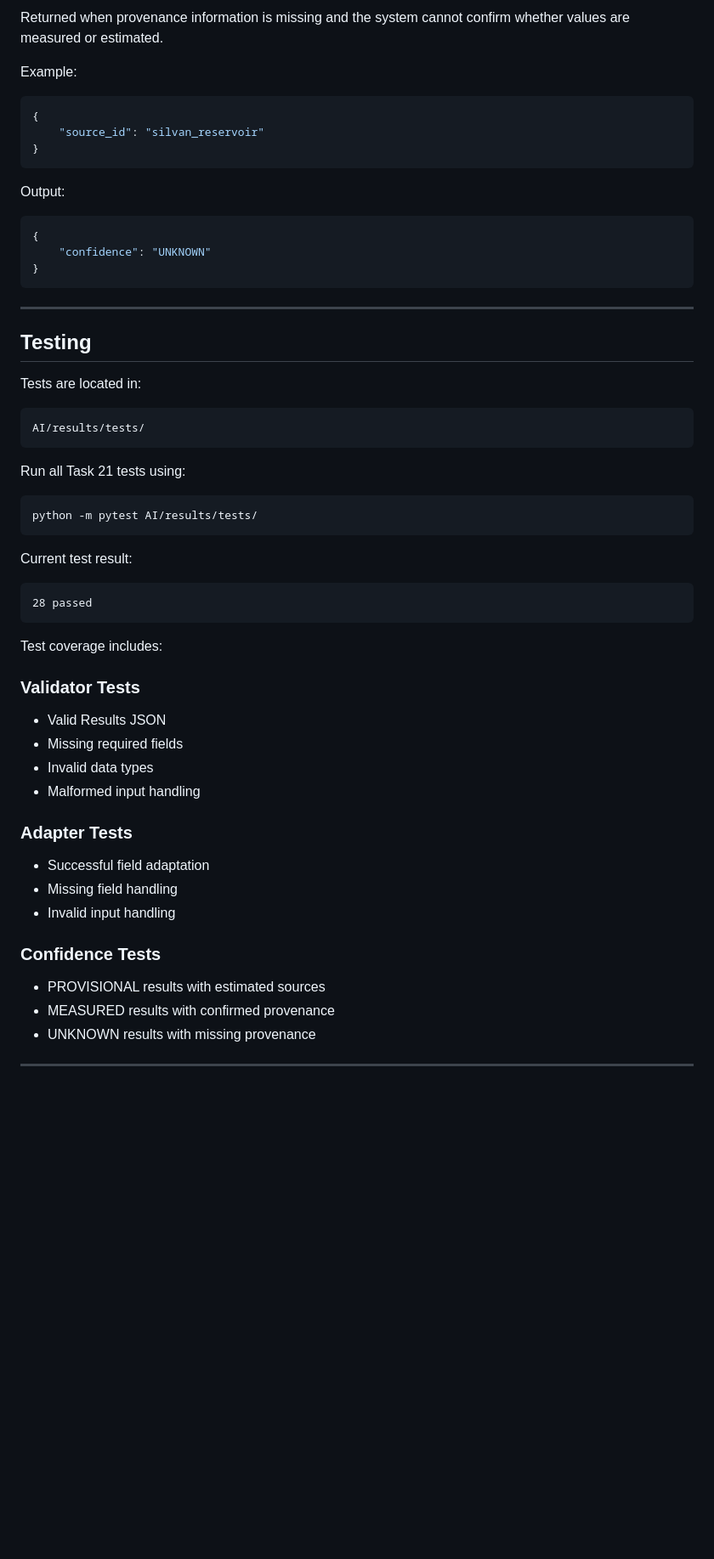
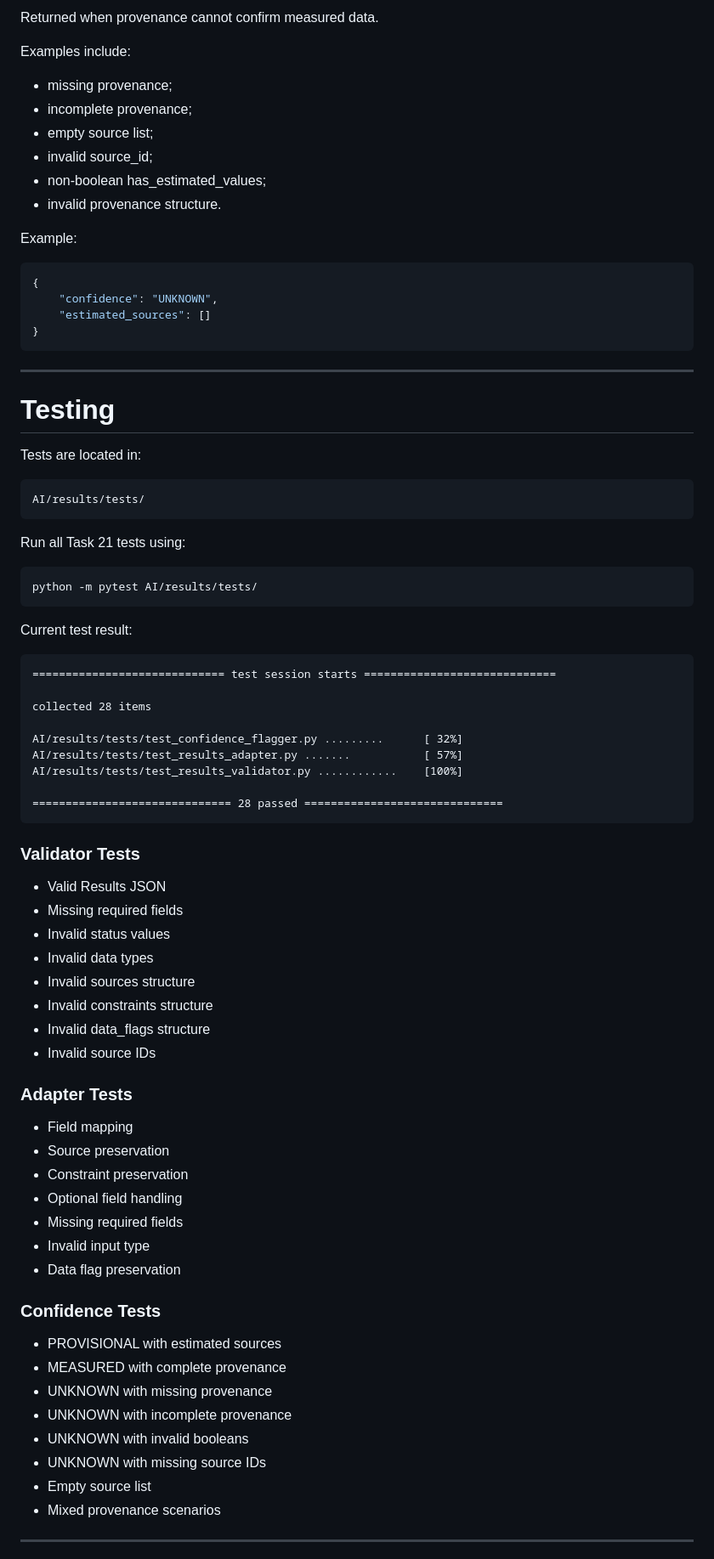
Before and after one commit to Yxxsef/Aqua-Blend-Analysis-Ai, a Markdown page: AI/results/README.md, the part around one of its changes. Shown at 85% size. GitHub-like rendering; blank space fills up the shorter version.

````diff
--- a/AI/results/README.md
+++ b/AI/results/README.md
@@ -121,25 +156,27 @@ Example output:
 
-Returned when provenance information is missing and the system cannot confirm whether values are measured or estimated.
+Returned when provenance cannot confirm measured data.
+
+Examples include:
+
+- missing provenance;
+- incomplete provenance;
+- empty source list;
+- invalid source_id;
+- non-boolean has_estimated_values;
+- invalid provenance structure.
 
 Example:
 
 ```json
 {
-    "source_id": "silvan_reservoir"
-}
-```
-
-Output:
-
-```json
-{
-    "confidence": "UNKNOWN"
+    "confidence": "UNKNOWN",
+    "estimated_sources": []
 }
 ```
 
 ---
 
-## Testing
+# Testing
 
 Tests are located in:
 
@@ -156,29 +193,48 @@ python -m pytest AI/results/tests/
 Current test result:
 
 ```
-28 passed
+============================= test session starts =============================
+
+collected 28 items
+
+AI/results/tests/test_confidence_flagger.py .........      [ 32%]
+AI/results/tests/test_results_adapter.py .......           [ 57%]
+AI/results/tests/test_results_validator.py ............    [100%]
+
+============================== 28 passed ==============================
 ```
-
-Test coverage includes:
 
 ### Validator Tests
 
 - Valid Results JSON
 - Missing required fields
+- Invalid status values
 - Invalid data types
-- Malformed input handling
+- Invalid sources structure
+- Invalid constraints structure
+- Invalid data_flags structure
+- Invalid source IDs
 
 ### Adapter Tests
 
-- Successful field adaptation
-- Missing field handling
-- Invalid input handling
+- Field mapping
+- Source preservation
+- Constraint preservation
+- Optional field handling
+- Missing required fields
+- Invalid input type
+- Data flag preservation
 
 ### Confidence Tests
 
-- PROVISIONAL results with estimated sources
-- MEASURED results with confirmed provenance
-- UNKNOWN results with missing provenance
+- PROVISIONAL with estimated sources
+- MEASURED with complete provenance
+- UNKNOWN with missing provenance
+- UNKNOWN with incomplete provenance
+- UNKNOWN with invalid booleans
+- UNKNOWN with missing source IDs
+- Empty source list
+- Mixed provenance scenarios
 
 ---
 
````
Also changed, not shown: other parts of AI/results/README.md (+110 -70 lines).
